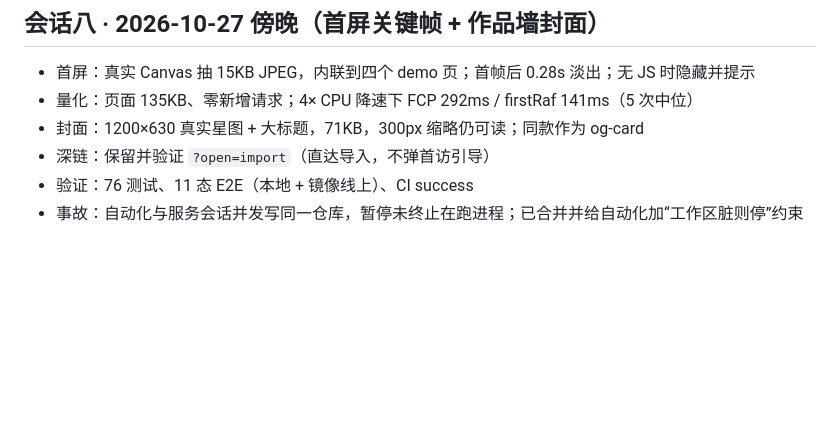
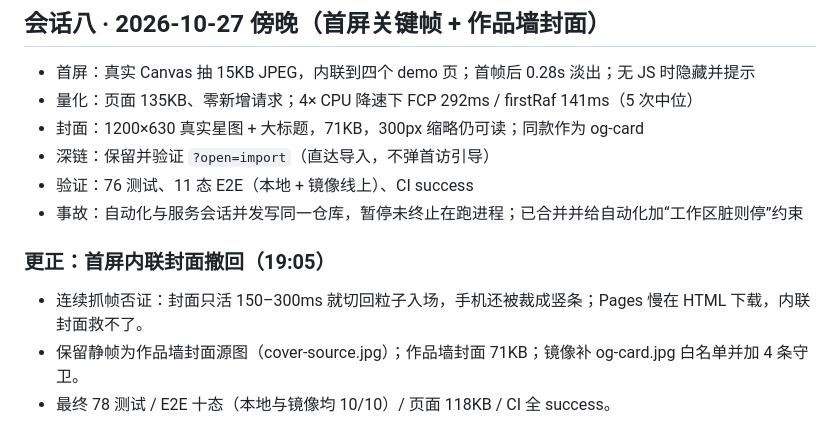
Before and after one commit to TianWenzzzh/mcd-universe, a Markdown page: workbuddy.md, the part around the change. Drawn GitHub-style; blank space fills up the shorter version.

Commit message:
workbuddy.md: record the first-paint cover reversal

```diff
--- a/workbuddy.md
+++ b/workbuddy.md
@@ -531,3 +531,8 @@ og:image 改回 submit-1.png，它如实报「不是 JPG/WebP」+「1417KB 超
 - 深链：保留并验证 `?open=import`（直达导入，不弹首访引导）
 - 验证：76 测试、11 态 E2E（本地 + 镜像线上）、CI success
 - 事故：自动化与服务会话并发写同一仓库，暂停未终止在跑进程；已合并并给自动化加“工作区脏则停”约束
+
+### 更正：首屏内联封面撤回（19:05）
+- 连续抓帧否证：封面只活 150–300ms 就切回粒子入场，手机还被裁成竖条；Pages 慢在 HTML 下载，内联封面救不了。
+- 保留静帧为作品墙封面源图（cover-source.jpg）；作品墙封面 71KB；镜像补 og-card.jpg 白名单并加 4 条守卫。
+- 最终 78 测试 / E2E 十态（本地与镜像均 10/10）/ 页面 118KB / CI 全 success。
```
